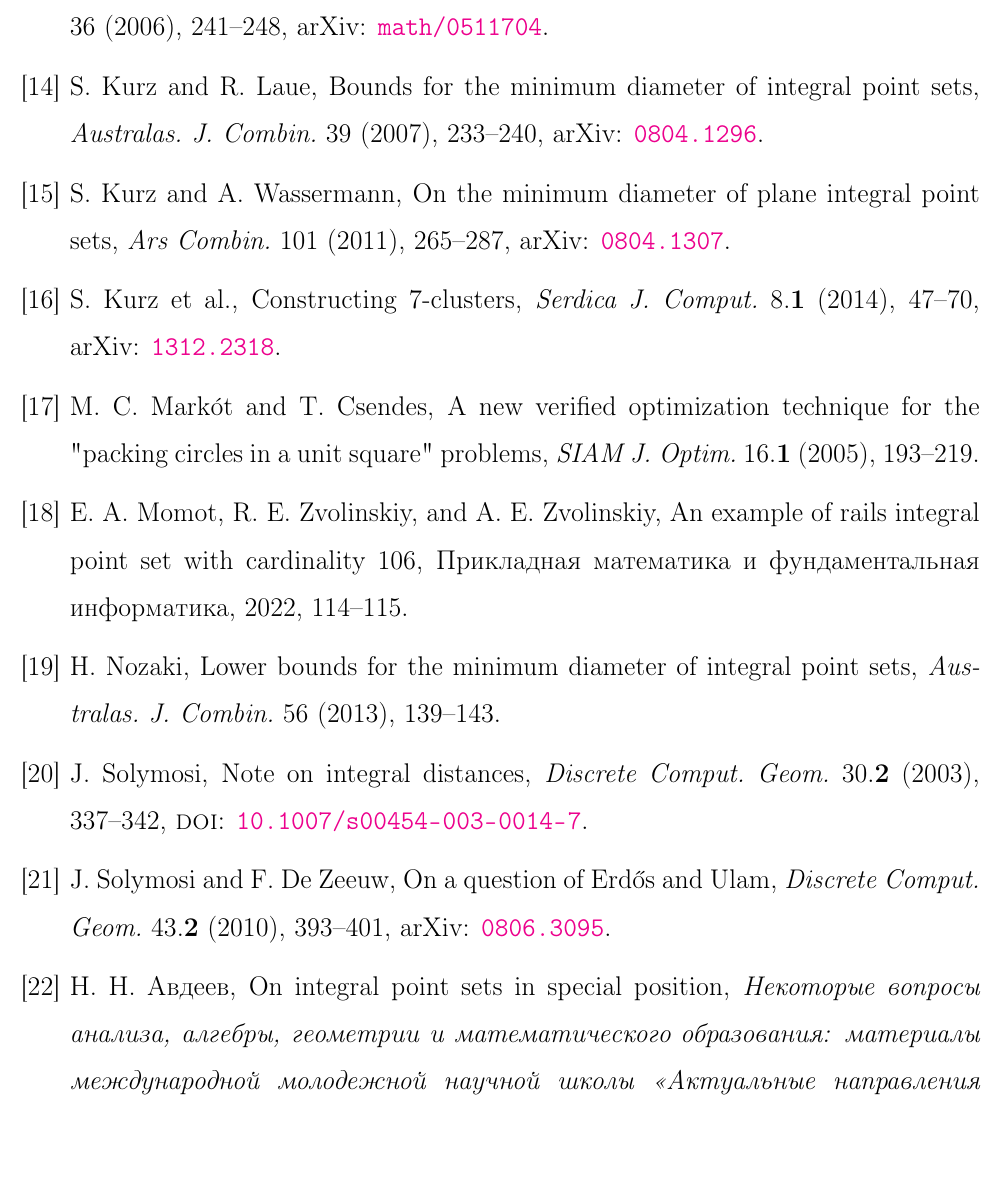
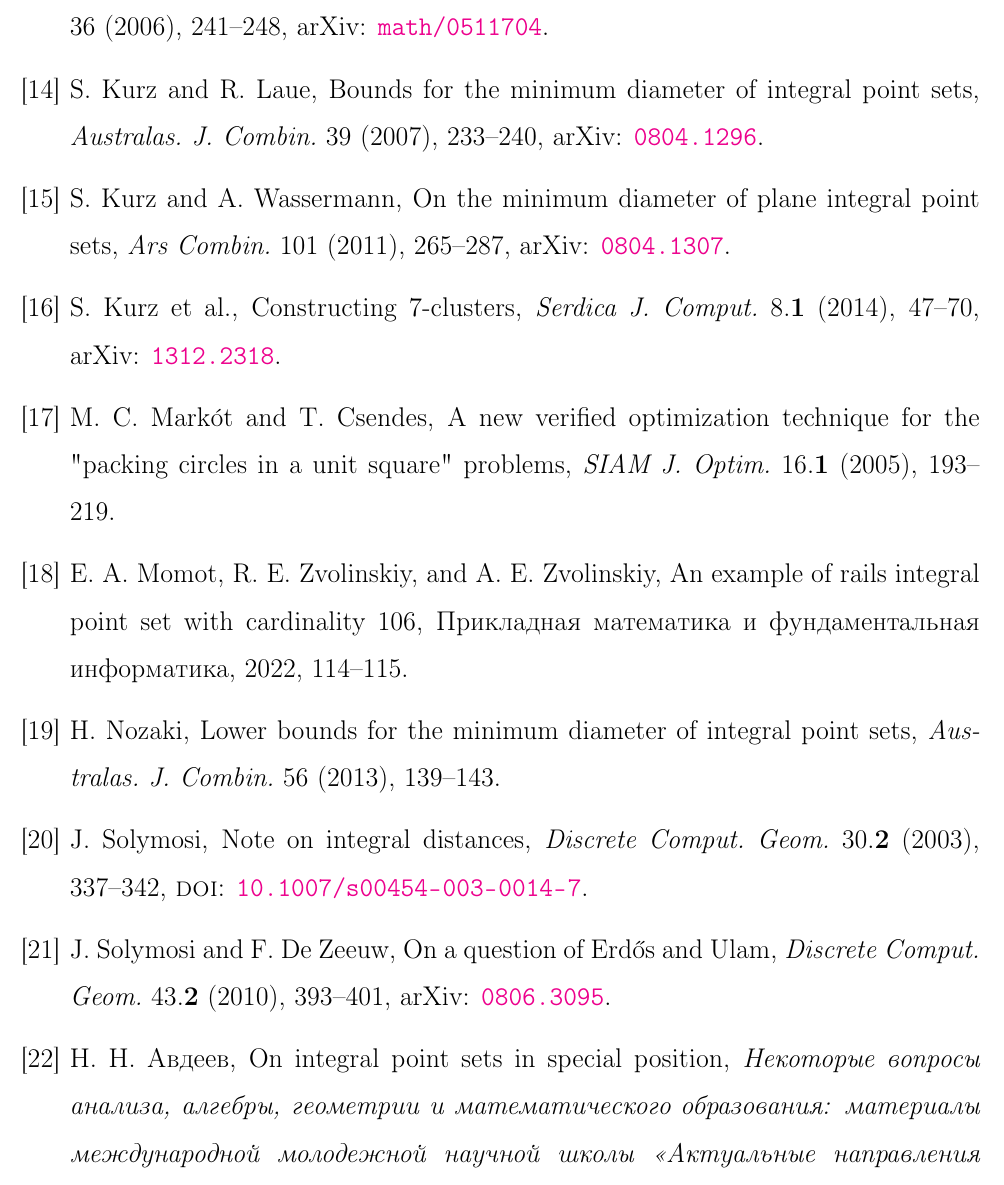
Before and after one commit to nickkolok/sct-statya, a LaTeX document (char-4k-bound/char-4k-bound.tex): part of page 22 of 23, cut so that both start at the same text, the shorter picture padded with empty space. Compiled offline with pdfLaTeX.

Commit message:
[4k3] Bibliography - n-dashes

```diff
--- a/char-4k-bound/char-4k-bound.tex
+++ b/char-4k-bound/char-4k-bound.tex
@@ -1062,44 +1062,44 @@ Geom.} 39.\textbf{4} (2008), 786–790, \textsc{doi}: \href {https://doi.org/10.
 {10.1007/s00454-007-9038-6}}.
 %
 \bibitem{kurz2005characteristic}
-S. Kurz, On the characteristic of integral point sets in {$\mathbb {E}^m$}, \emph{Australas. J. Combin.} 36 (2006), 241–248,
+S. Kurz, On the characteristic of integral point sets in {$\mathbb {E}^m$}, \emph{Australas. J. Combin.} 36 (2006), 241--248,
 arXiv: \href {http://arxiv.org/abs/math/0511704} {\nolinkurl {math/0511704}}.
 %
 \bibitem{kurz2008bounds}
-S. Kurz and R. Laue, Bounds for the minimum diameter of integral point sets, \emph{Australas. J. Combin.} 39 (2007), 233–240,
+S. Kurz and R. Laue, Bounds for the minimum diameter of integral point sets, \emph{Australas. J. Combin.} 39 (2007), 233--240,
 arXiv: \href {http://arxiv.org/abs/0804.1296} {\nolinkurl {0804.1296}}.
 %
 \bibitem{kurz2008minimum}
-S. Kurz and A. Wassermann, On the minimum diameter of plane integral point sets, \emph{Ars Combin.} 101 (2011), 265–287,
+S. Kurz and A. Wassermann, On the minimum diameter of plane integral point sets, \emph{Ars Combin.} 101 (2011), 265--287,
 arXiv: \href {http://arxiv.org/abs/0804.1307} {\nolinkurl {0804.1307}}.
 %
 \bibitem{kurz2013constructing}
-S. Kurz et al., Constructing $7$-clusters, \emph{Serdica J. Comput.} 8.\textbf{1} (2014), 47–70, arXiv: \href
+S. Kurz et al., Constructing $7$-clusters, \emph{Serdica J. Comput.} 8.\textbf{1} (2014), 47--70, arXiv: \href
 {http://arxiv.org/abs/1312.2318} {\nolinkurl {1312.2318}}.
 %
 \bibitem{markot2005newverified}
 M. C. Markót and T. Csendes, A new verified optimization technique for the "packing circles in a unit square" problems,
-\emph{SIAM J. Optim.} 16.\textbf{1} (2005), 193–219.
+\emph{SIAM J. Optim.} 16.\textbf{1} (2005), 193--219.
 %
 \bibitem{momot2022example}
 E. A. Momot, R. E. Zvolinskiy, and A. E. Zvolinskiy, An example of rails integral point set with cardinality 106, Прикладная
-математика и фундаментальная информатика, 2022, 114–115.
+математика и фундаментальная информатика, 2022, 114--115.
 %
 \bibitem{nozaki2013lower}
-H. Nozaki, Lower bounds for the minimum diameter of integral point sets, \emph{Australas. J. Combin.} 56 (2013), 139–143.
+H. Nozaki, Lower bounds for the minimum diameter of integral point sets, \emph{Australas. J. Combin.} 56 (2013), 139--143.
 %
 \bibitem{solymosi2003note}
-J. Solymosi, Note on integral distances, \emph{Discrete Comput. Geom.} 30.\textbf{2} (2003), 337–342, \textsc{doi}: \href
+J. Solymosi, Note on integral distances, \emph{Discrete Comput. Geom.} 30.\textbf{2} (2003), 337--342, \textsc{doi}: \href
 {https://doi.org/10.1007/s00454-003-0014-7} {\nolinkurl {10.1007/s00454-003-0014-7}}.
 %
 \bibitem{solymosi2010question}
-J. Solymosi and F. De Zeeuw, On a question of Erdős and Ulam, \emph{Discrete Comput. Geom.} 43.\textbf{2} (2010), 393–401,
+J. Solymosi and F. De Zeeuw, On a question of Erdős and Ulam, \emph{Discrete Comput. Geom.} 43.\textbf{2} (2010), 393--401,
 arXiv: \href {http://arxiv.org/abs/0806.3095} {\nolinkurl {0806.3095}}.
 %
 \bibitem{our-ped-2018}
 Н. Н. Авдеев, On integral point sets in special position, \emph{Некоторые вопросы анализа, алгебры, геометрии и
 математического образования: материалы международной молодежной научной школы «Актуальные направления
-математического анализа и смежные вопросы»} 8 (2018), 5–6.%
+математического анализа и смежные вопросы»} 8 (2018), 5--6.%
 %
 \bibitem{our-pmm-2018}
 Н. Н. Авдеев, Об отыскании целоудалённых множеств специального вида, Актуальные проблемы прикладной математики,
```
Also changed, not shown: char-4k-bound/char-4k-bound.tex (20 more changed lines).
